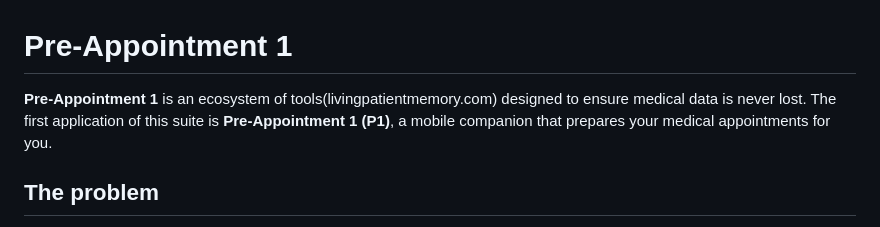
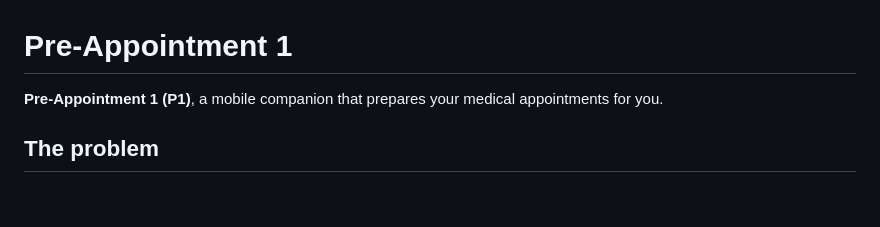
Before and after one commit to Group-Hackathon/p1, a Markdown page: README.md, the part around the change. Drawn GitHub-style; blank space fills up the shorter version.

Commit message:
Clarify application name in README
Removed redundant description and clarified the application name.

```diff
--- a/README.md
+++ b/README.md
@@ -1,7 +1,6 @@
 # Pre-Appointment 1
 
-**Pre-Appointment 1** is an ecosystem of tools(livingpatientmemory.com) designed to ensure medical data is never lost.
-The first application of this suite is **Pre-Appointment 1 (P1)**, a mobile companion that prepares your medical appointments for you.
+**Pre-Appointment 1 (P1)**, a mobile companion that prepares your medical appointments for you.
 
 ## The problem
 
```
